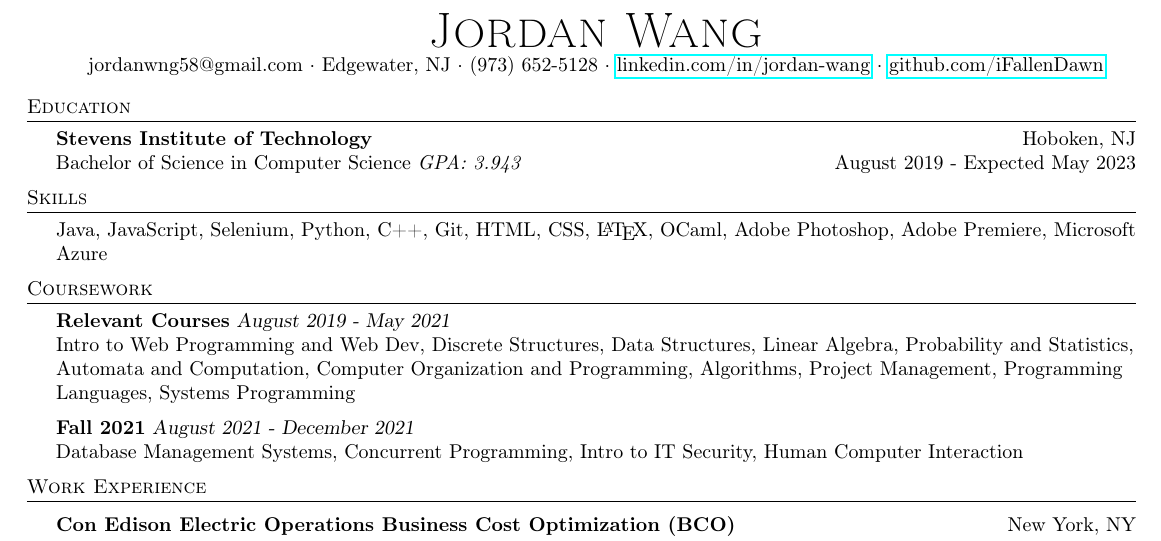
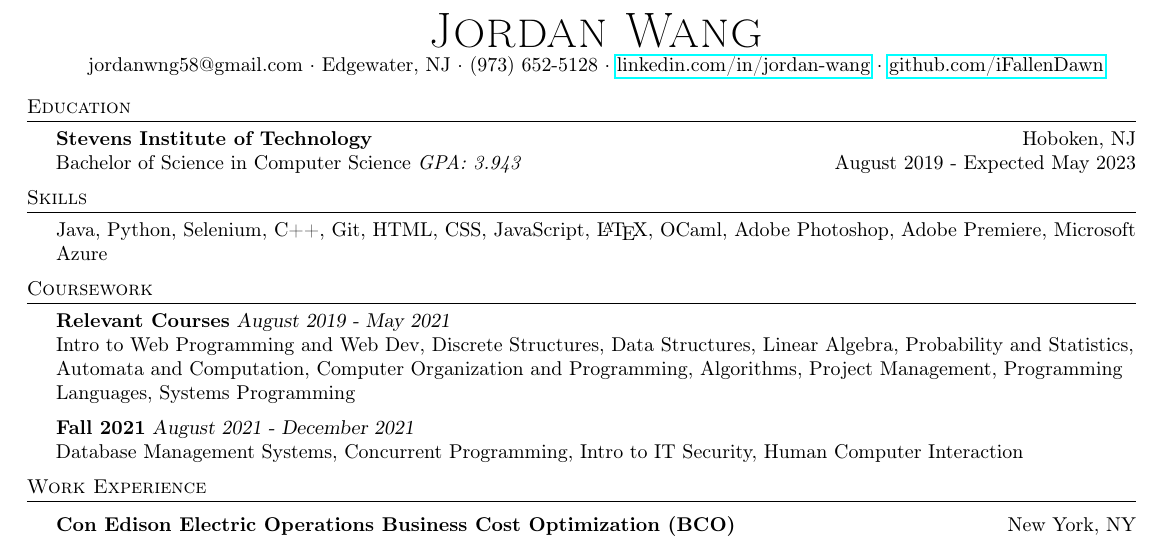
Before and after one commit to iFallenDawn/Jordan-Wang-Resume, a LaTeX CV (resume.tex): part of the page, cut so that both start at the same text. Compiled offline with pdfLaTeX.

Commit message:
update order of skills

```diff
--- a/resume.tex
+++ b/resume.tex
@@ -83,7 +83,7 @@ Bachelor of Science in Computer Science \textit{GPA: 3.943} \hfill August 2019 -
 
 %==== Skills ====%
 \header{Skills}
-	Java, JavaScript, Selenium, Python, C++, Git, HTML, CSS, \LaTeX, OCaml, Adobe Photoshop, Adobe Premiere, Microsoft Azure                    \\
+	Java, Python, Selenium, C++, Git, HTML, CSS, JavaScript, \LaTeX, OCaml, Adobe Photoshop, Adobe Premiere, Microsoft Azure                    \\
 \vspace{2mm}
 
 %==== Coursework ====%
```
Also changed, not shown: Jordan_Wang_Resume.pdf.
